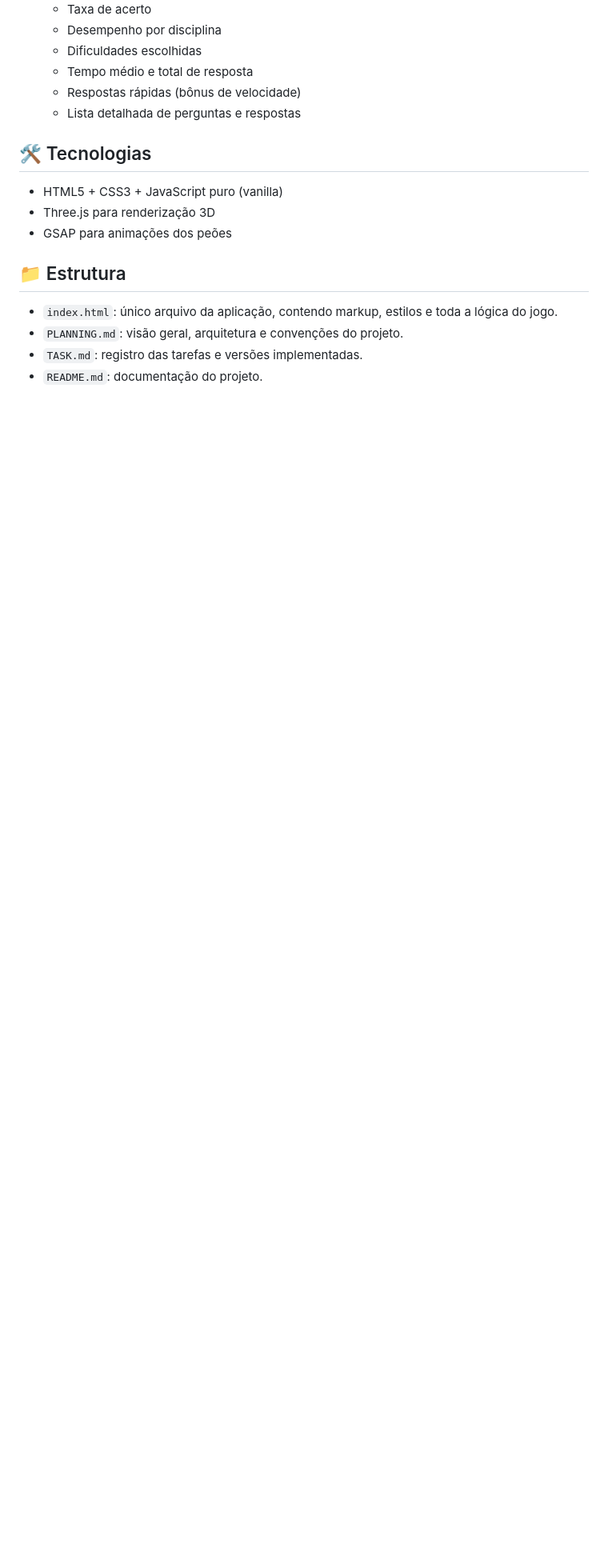
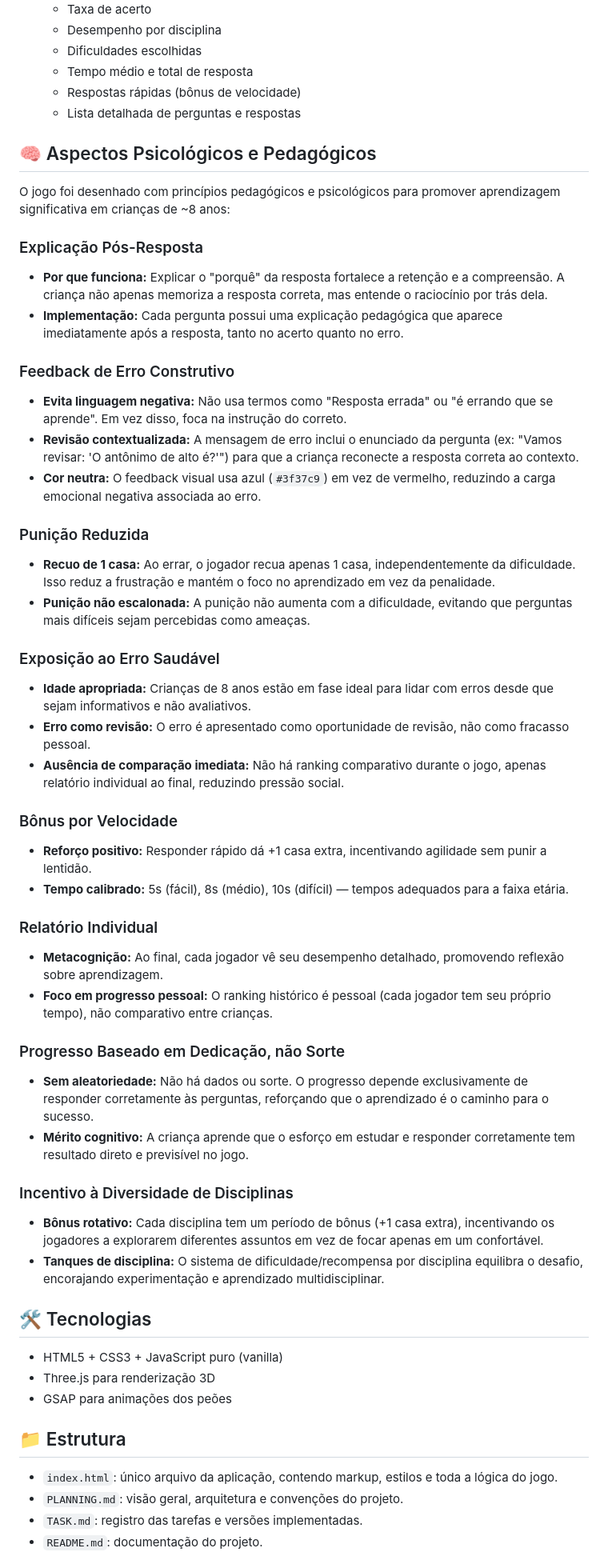
Before and after one commit to TMarafon/ludo-perguntas, a Markdown page: README.md, the part around the change. Shown at 80% size. Rendered like a GitHub page; blank space fills up the shorter version.

Commit message:
docs: add psychological and pedagogical aspects section to README
Add comprehensive documentation explaining the educational design principles behind the game, including post-answer explanations, constructive error feedback with neutral colors, reduced punishment mechanics, healthy error exposure for 8-year-olds, speed bonuses, individual performance reports, progress based on dedication rather than luck, and incentives for multidisciplinary learning through rotating subject bonuses.

```diff
--- a/README.md
+++ b/README.md
@@ -58,6 +58,44 @@ php -S localhost:8000
   - Respostas rápidas (bônus de velocidade)
   - Lista detalhada de perguntas e respostas
 
+## 🧠 Aspectos Psicológicos e Pedagógicos
+
+O jogo foi desenhado com princípios pedagógicos e psicológicos para promover aprendizagem significativa em crianças de ~8 anos:
+
+### Explicação Pós-Resposta
+- **Por que funciona:** Explicar o "porquê" da resposta fortalece a retenção e a compreensão. A criança não apenas memoriza a resposta correta, mas entende o raciocínio por trás dela.
+- **Implementação:** Cada pergunta possui uma explicação pedagógica que aparece imediatamente após a resposta, tanto no acerto quanto no erro.
+
+### Feedback de Erro Construtivo
+- **Evita linguagem negativa:** Não usa termos como "Resposta errada" ou "é errando que se aprende". Em vez disso, foca na instrução do correto.
+- **Revisão contextualizada:** A mensagem de erro inclui o enunciado da pergunta (ex: "Vamos revisar: 'O antônimo de alto é?'") para que a criança reconecte a resposta correta ao contexto.
+- **Cor neutra:** O feedback visual usa azul (`#3f37c9`) em vez de vermelho, reduzindo a carga emocional negativa associada ao erro.
+
+### Punição Reduzida
+- **Recuo de 1 casa:** Ao errar, o jogador recua apenas 1 casa, independentemente da dificuldade. Isso reduz a frustração e mantém o foco no aprendizado em vez da penalidade.
+- **Punição não escalonada:** A punição não aumenta com a dificuldade, evitando que perguntas mais difíceis sejam percebidas como ameaças.
+
+### Exposição ao Erro Saudável
+- **Idade apropriada:** Crianças de 8 anos estão em fase ideal para lidar com erros desde que sejam informativos e não avaliativos.
+- **Erro como revisão:** O erro é apresentado como oportunidade de revisão, não como fracasso pessoal.
+- **Ausência de comparação imediata:** Não há ranking comparativo durante o jogo, apenas relatório individual ao final, reduzindo pressão social.
+
+### Bônus por Velocidade
+- **Reforço positivo:** Responder rápido dá +1 casa extra, incentivando agilidade sem punir a lentidão.
+- **Tempo calibrado:** 5s (fácil), 8s (médio), 10s (difícil) — tempos adequados para a faixa etária.
+
+### Relatório Individual
+- **Metacognição:** Ao final, cada jogador vê seu desempenho detalhado, promovendo reflexão sobre aprendizagem.
+- **Foco em progresso pessoal:** O ranking histórico é pessoal (cada jogador tem seu próprio tempo), não comparativo entre crianças.
+
+### Progresso Baseado em Dedicação, não Sorte
+- **Sem aleatoriedade:** Não há dados ou sorte. O progresso depende exclusivamente de responder corretamente às perguntas, reforçando que o aprendizado é o caminho para o sucesso.
+- **Mérito cognitivo:** A criança aprende que o esforço em estudar e responder corretamente tem resultado direto e previsível no jogo.
+
+### Incentivo à Diversidade de Disciplinas
+- **Bônus rotativo:** Cada disciplina tem um período de bônus (+1 casa extra), incentivando os jogadores a explorarem diferentes assuntos em vez de focar apenas em um confortável.
+- **Tanques de disciplina:** O sistema de dificuldade/recompensa por disciplina equilibra o desafio, encorajando experimentação e aprendizado multidisciplinar.
+
 ## 🛠 Tecnologias
 
 - HTML5 + CSS3 + JavaScript puro (vanilla)
```
